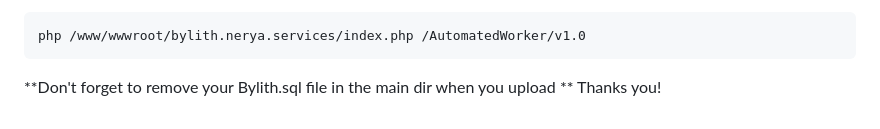
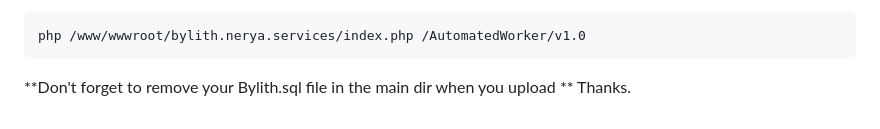
Before and after one commit to neryaelul/Web-Servers-Monitoring-System, a Markdown page: README.md, the part around the change. GitHub-like rendering.

```diff
--- a/README.md
+++ b/README.md
@@ -262,4 +262,4 @@ php /www/wwwroot/bylith.nerya.services/index.php /AutomatedWorker/v1.0
 
 **Don't forget to remove your Bylith.sql file in the main dir when you upload
 **
-Thanks you!
+Thanks.
```
